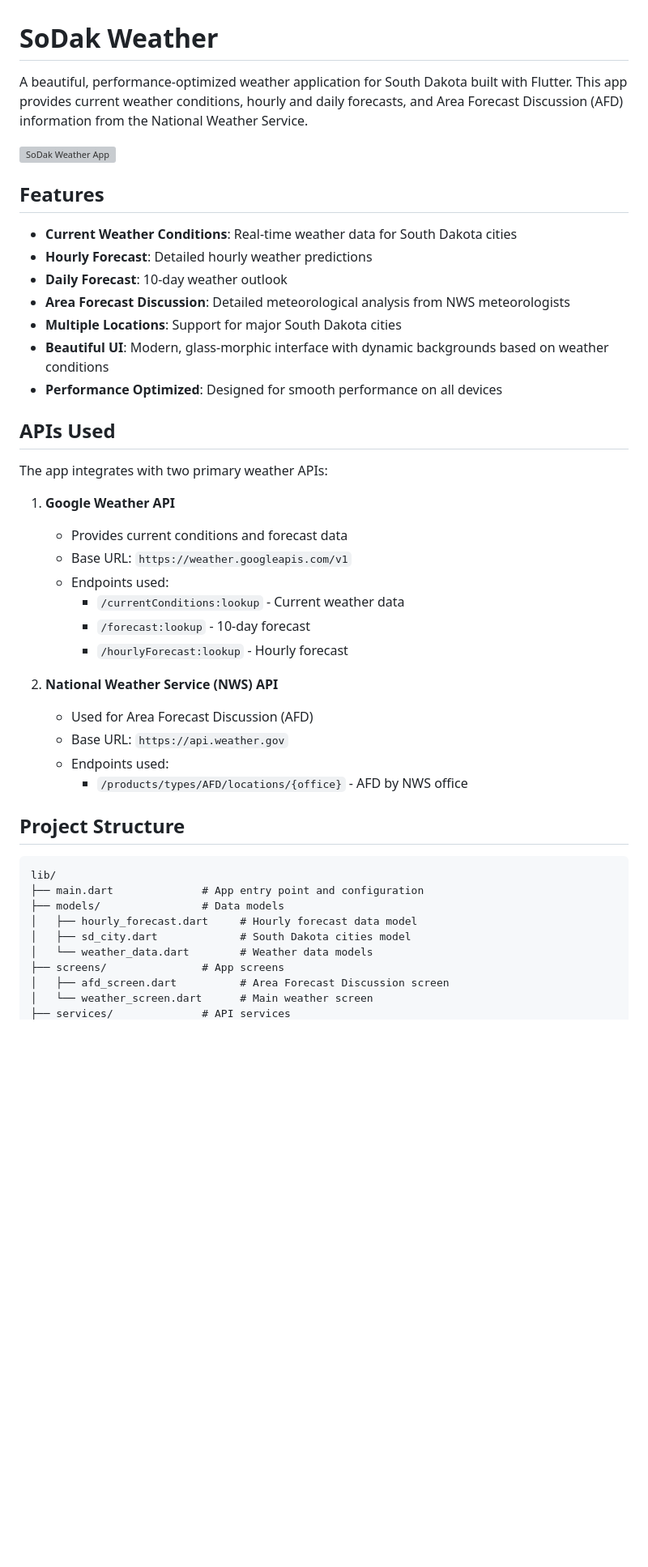
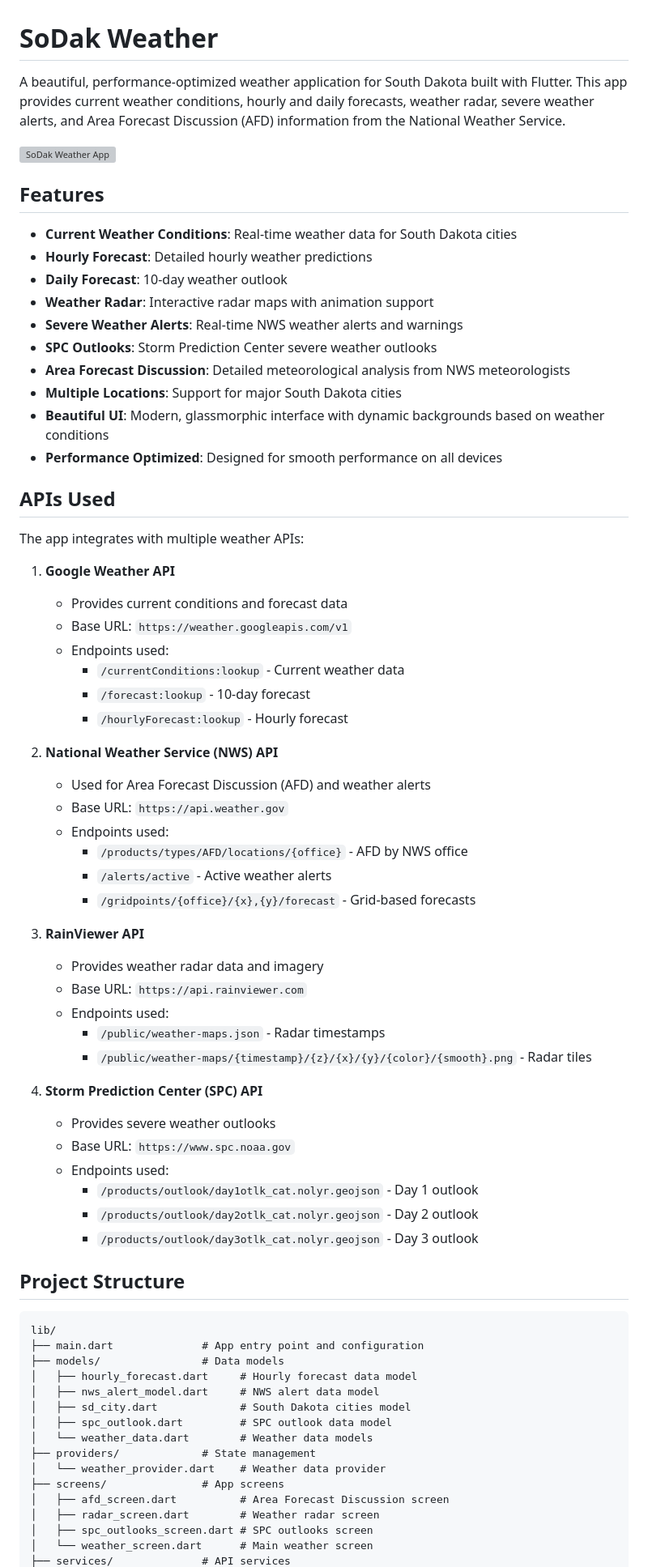
Before and after one commit to hawkstwelve/sodak_weather, a Markdown page: README.md, the part around the change printed below. Shown: that part at 81% size. Rendered like a GitHub page; blank space fills up the shorter version; grey boxes are pictures that could not be loaded.

Commit message:
Update README to accurately reflect implemented features including radar, alerts, and SPC outlooks

```diff
--- a/README.md
+++ b/README.md
@@ -1,6 +1,6 @@
 # SoDak Weather
 
-A beautiful, performance-optimized weather application for South Dakota built with Flutter. This app provides current weather conditions, hourly and daily forecasts, and Area Forecast Discussion (AFD) information from the National Weather Service.
+A beautiful, performance-optimized weather application for South Dakota built with Flutter. This app provides current weather conditions, hourly and daily forecasts, weather radar, severe weather alerts, and Area Forecast Discussion (AFD) information from the National Weather Service.
 
 ![SoDak Weather App](assets/splash.png)
 
@@ -9,14 +9,17 @@ A beautiful, performance-optimized weather application for South Dakota built wi
 - **Current Weather Conditions**: Real-time weather data for South Dakota cities
 - **Hourly Forecast**: Detailed hourly weather predictions
 - **Daily Forecast**: 10-day weather outlook
+- **Weather Radar**: Interactive radar maps with animation support
+- **Severe Weather Alerts**: Real-time NWS weather alerts and warnings
+- **SPC Outlooks**: Storm Prediction Center severe weather outlooks
 - **Area Forecast Discussion**: Detailed meteorological analysis from NWS meteorologists
 - **Multiple Locations**: Support for major South Dakota cities
-- **Beautiful UI**: Modern, glass-morphic interface with dynamic backgrounds based on weather conditions
+- **Beautiful UI**: Modern, glassmorphic interface with dynamic backgrounds based on weather conditions
 - **Performance Optimized**: Designed for smooth performance on all devices
 
 ## APIs Used
 
-The app integrates with two primary weather APIs:
+The app integrates with multiple weather APIs:
 
 1. **Google Weather API**
    - Provides current conditions and forecast data
@@ -27,10 +30,27 @@ The app integrates with two primary weather APIs:
      - `/hourlyForecast:lookup` - Hourly forecast
 
 2. **National Weather Service (NWS) API**
-   - Used for Area Forecast Discussion (AFD)
+   - Used for Area Forecast Discussion (AFD) and weather alerts
    - Base URL: `https://api.weather.gov`
    - Endpoints used:
      - `/products/types/AFD/locations/{office}` - AFD by NWS office
+     - `/alerts/active` - Active weather alerts
+     - `/gridpoints/{office}/{x},{y}/forecast` - Grid-based forecasts
+
+3. **RainViewer API**
+   - Provides weather radar data and imagery
+   - Base URL: `https://api.rainviewer.com`
+   - Endpoints used:
+     - `/public/weather-maps.json` - Radar timestamps
+     - `/public/weather-maps/{timestamp}/{z}/{x}/{y}/{color}/{smooth}.png` - Radar tiles
+
+4. **Storm Prediction Center (SPC) API**
+   - Provides severe weather outlooks
+   - Base URL: `https://www.spc.noaa.gov`
+   - Endpoints used:
+     - `/products/outlook/day1otlk_cat.nolyr.geojson` - Day 1 outlook
+     - `/products/outlook/day2otlk_cat.nolyr.geojson` - Day 2 outlook
+     - `/products/outlook/day3otlk_cat.nolyr.geojson` - Day 3 outlook
 
 ## Project Structure
 
@@ -39,9 +59,15 @@ lib/
 ├── main.dart              # App entry point and configuration
 ├── models/                # Data models
 │   ├── hourly_forecast.dart     # Hourly forecast data model
+│   ├── nws_alert_model.dart     # NWS alert data model
 │   ├── sd_city.dart             # South Dakota cities model
+│   ├── spc_outlook.dart         # SPC outlook data model
 │   └── weather_data.dart        # Weather data models
+├── providers/             # State management
+│   └── weather_provider.dart    # Weather data provider
 ├── screens/               # App screens
 │   ├── afd_screen.dart          # Area Forecast Discussion screen
+│   ├── radar_screen.dart        # Weather radar screen
+│   ├── spc_outlooks_screen.dart # SPC outlooks screen
 │   └── weather_screen.dart      # Main weather screen
 ├── services/              # API services
```
Also changed, not shown: other parts of README.md (+39 -11 lines).
